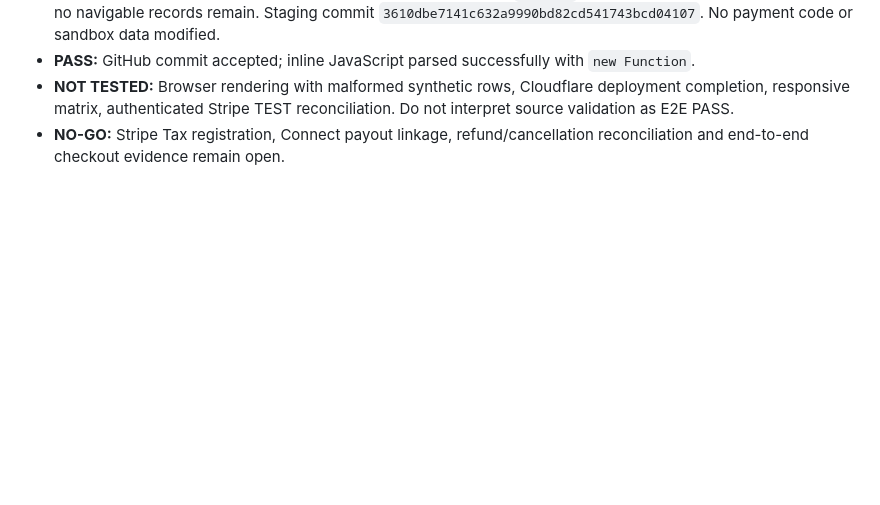
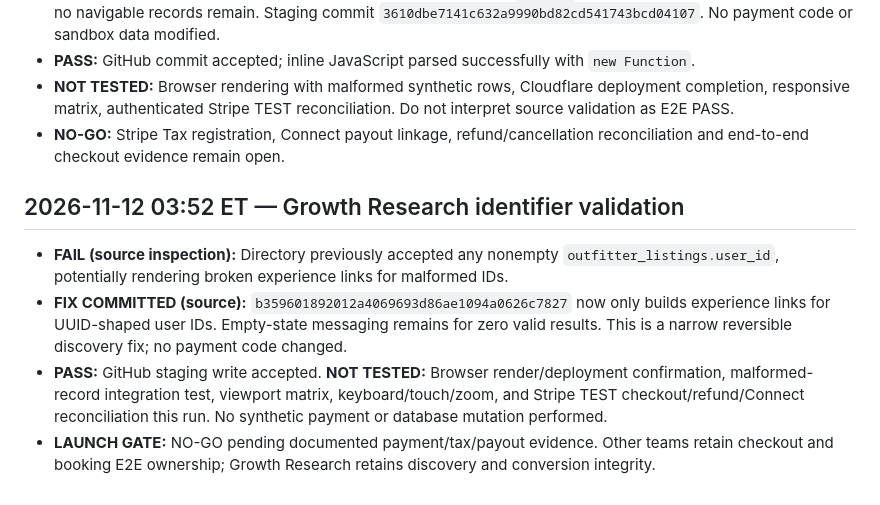
Before and after one commit to ZasTheMonkey/hunthaven-website, a Markdown page: docs/launch-sprint/stripe-launch-gate-2026-11-11.md, the part around the change. GitHub-like rendering; blank space fills up the shorter version.

Commit message:
docs(launch): log growth directory UUID guard and outstanding tests

```diff
--- a/docs/launch-sprint/stripe-launch-gate-2026-11-11.md
+++ b/docs/launch-sprint/stripe-launch-gate-2026-11-11.md
@@ -163,3 +163,10 @@ All five saved LeaseWild automations (Designer/Developer, Hunter QA, Landowner Q
 - **PASS:** GitHub commit accepted; inline JavaScript parsed successfully with `new Function`.
 - **NOT TESTED:** Browser rendering with malformed synthetic rows, Cloudflare deployment completion, responsive matrix, authenticated Stripe TEST reconciliation. Do not interpret source validation as E2E PASS.
 - **NO-GO:** Stripe Tax registration, Connect payout linkage, refund/cancellation reconciliation and end-to-end checkout evidence remain open.
+
+## 2026-11-12 03:52 ET — Growth Research identifier validation
+
+- **FAIL (source inspection):** Directory previously accepted any nonempty `outfitter_listings.user_id`, potentially rendering broken experience links for malformed IDs.
+- **FIX COMMITTED (source):** `b359601892012a4069693d86ae1094a0626c7827` now only builds experience links for UUID-shaped user IDs. Empty-state messaging remains for zero valid results. This is a narrow reversible discovery fix; no payment code changed.
+- **PASS:** GitHub staging write accepted. **NOT TESTED:** Browser render/deployment confirmation, malformed-record integration test, viewport matrix, keyboard/touch/zoom, and Stripe TEST checkout/refund/Connect reconciliation this run. No synthetic payment or database mutation performed.
+- **LAUNCH GATE:** NO-GO pending documented payment/tax/payout evidence. Other teams retain checkout and booking E2E ownership; Growth Research retains discovery and conversion integrity.
```
